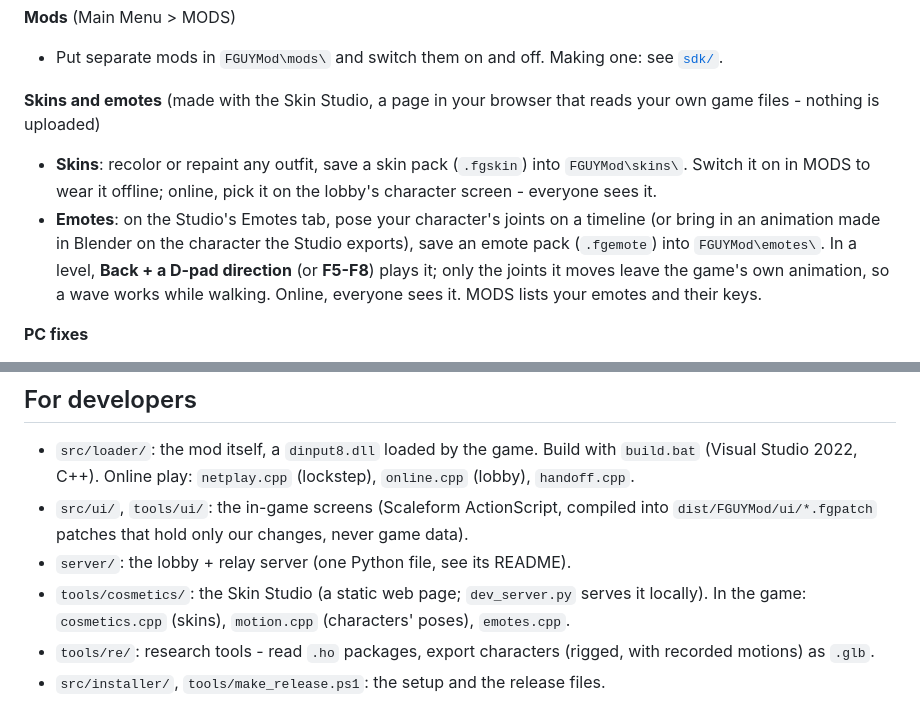
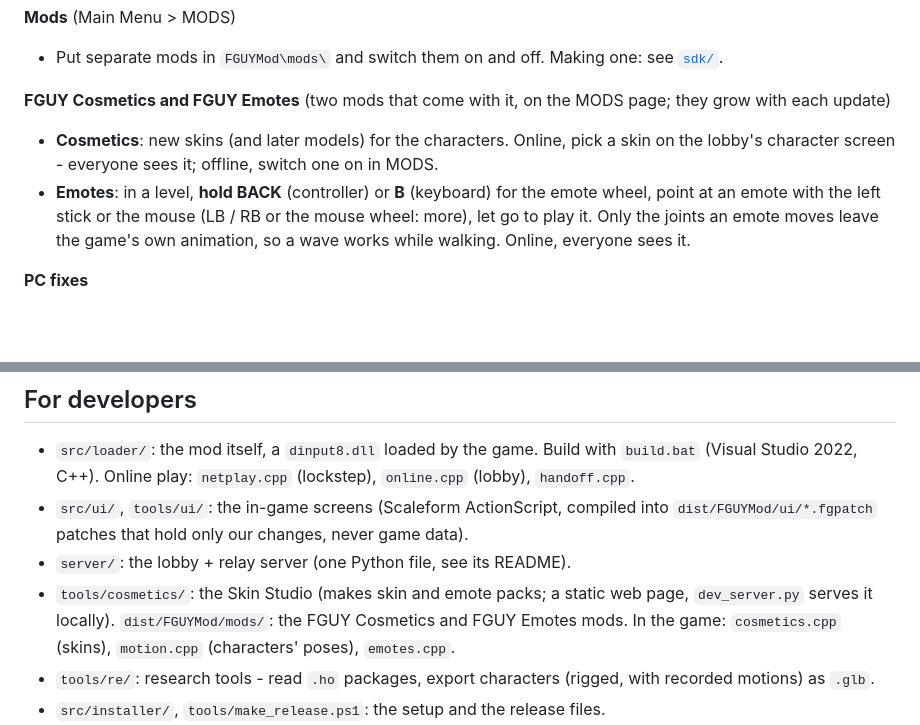
Before and after one commit to alphain24/FGUY-Mod, a Markdown page: README.md, 2 parts joined by grey strips. Drawn GitHub-style; blank space fills up the shorter version.

Commit message:
README: the FGUY Cosmetics and FGUY Emotes mods, the emote wheel

```diff
--- a/README.md
+++ b/README.md
@@ -28,14 +28,12 @@ there's a new version, and installs it for you.
 **Mods** (Main Menu > MODS)
 - Put separate mods in `FGUYMod\mods\` and switch them on and off. Making one: see [`sdk/`](sdk/README.md).
 
-**Skins and emotes** (made with the Skin Studio, a page in your browser that reads your own game files - nothing is
-uploaded)
-- **Skins**: recolor or repaint any outfit, save a skin pack (`.fgskin`) into `FGUYMod\skins\`. Switch it on in
-  MODS to wear it offline; online, pick it on the lobby's character screen - everyone sees it.
-- **Emotes**: on the Studio's Emotes tab, pose your character's joints on a timeline (or bring in an animation made
-  in Blender on the character the Studio exports), save an emote pack (`.fgemote`) into `FGUYMod\emotes\`. In a
-  level, **Back + a D-pad direction** (or **F5-F8**) plays it; only the joints it moves leave the game's own
-  animation, so a wave works while walking. Online, everyone sees it. MODS lists your emotes and their keys.
+**FGUY Cosmetics and FGUY Emotes** (two mods that come with it, on the MODS page; they grow with each update)
+- **Cosmetics**: new skins (and later models) for the characters. Online, pick a skin on the lobby's character
+  screen - everyone sees it; offline, switch one on in MODS.
+- **Emotes**: in a level, **hold BACK** (controller) or **B** (keyboard) for the emote wheel, point at an emote with
+  the left stick or the mouse (LB / RB or the mouse wheel: more), let go to play it. Only the joints an emote moves
+  leave the game's own animation, so a wave works while walking. Online, everyone sees it.
 
 **PC fixes**
 - Runs on **Vulkan** ([DXVK](https://github.com/doitsujin/dxvk), the translation Valve's Proton uses) for
@@ -56,7 +54,8 @@ lobby server. Most display settings are also in the game's own Options > Screen.
 - `src/ui/`, `tools/ui/`: the in-game screens (Scaleform ActionScript, compiled into `dist/FGUYMod/ui/*.fgpatch`
   patches that hold only our changes, never game data).
 - `server/`: the lobby + relay server (one Python file, see its README).
-- `tools/cosmetics/`: the Skin Studio (a static web page; `dev_server.py` serves it locally). In the game:
+- `tools/cosmetics/`: the Skin Studio (makes skin and emote packs; a static web page, `dev_server.py` serves it
+  locally). `dist/FGUYMod/mods/`: the FGUY Cosmetics and FGUY Emotes mods. In the game:
   `cosmetics.cpp` (skins), `motion.cpp` (characters' poses), `emotes.cpp`.
 - `tools/re/`: research tools - read `.ho` packages, export characters (rigged, with recorded motions) as `.glb`.
 - `src/installer/`, `tools/make_release.ps1`: the setup and the release files.
```
